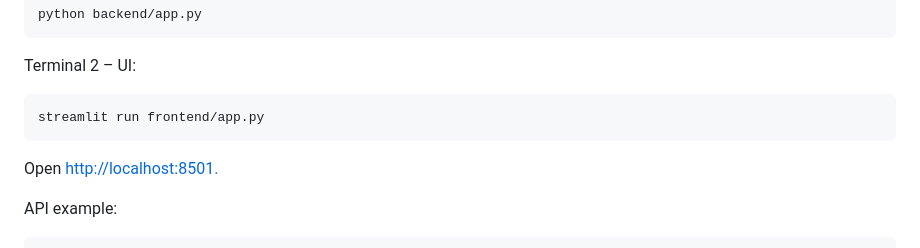
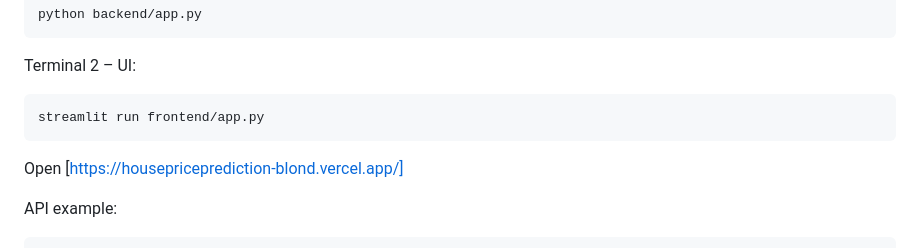
Before and after one commit to Khushi-Veshnav/house_price_prediction, a Markdown page: README.md, the part around the change. Drawn GitHub-style.

Commit message:
Fix link to deployed application in README
Updated the link to the deployed application in the README.

````diff
--- a/README.md
+++ b/README.md
@@ -43,7 +43,7 @@ Terminal 2 – UI:
 ```bash
 streamlit run frontend/app.py
 ```
-Open [http://localhost:8501.](https://housepriceprediction-blond.vercel.app/)
+Open [https://housepriceprediction-blond.vercel.app/]
 
 API example:
 ```bash
````
